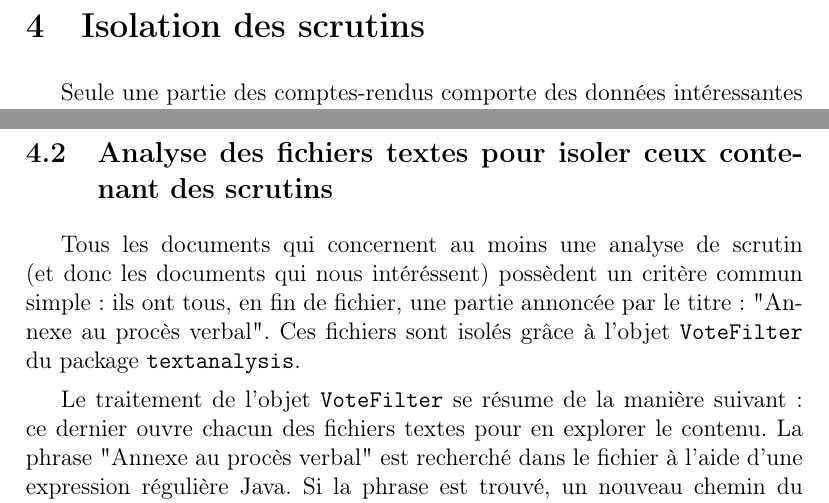
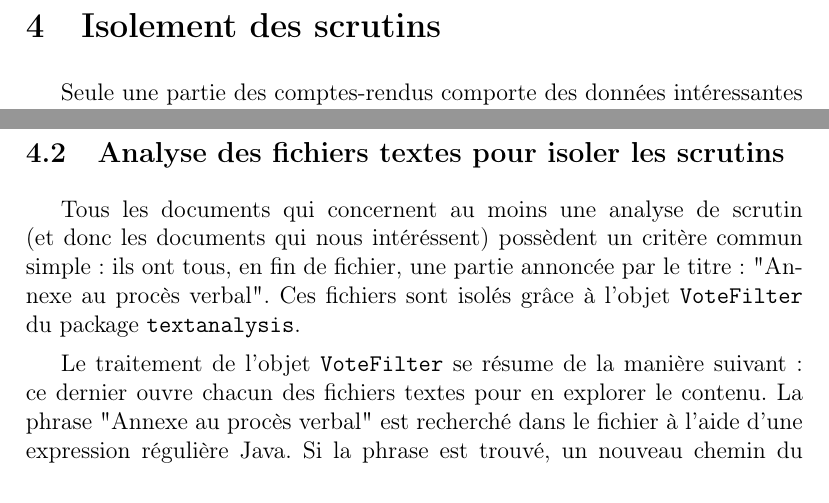
Before and after one commit to qb-rgb/PJI, a LaTeX document (rapport/rapport.tex, which reads rapport/filtre.tex): two parts of pages 10 and 11 of 15, joined at a grey line, cut so that both start at the same text. Compiled offline with pdfLaTeX.

Commit message:
Modifie les titres de la partie "Isolement des scrutins"

```diff
--- a/rapport/filtre.tex
+++ b/rapport/filtre.tex
@@ -1,4 +1,4 @@
-\section{Isolation des scrutins}
+\section{Isolement des scrutins}
 
 Seule une partie des comptes-rendus comporte des données intéressantes pour ce projet. La prochaine étape est donc de trouver un moyen de filtrer les documents afin d'isoler ceux qui contiennent une ou plusieurs analyses de scrutins.
 
@@ -17,7 +17,7 @@ L'utilisation de cette librairie est rendue possible grâce à la particularité
 L'objet \verb|PDFConverter| du package \verb|pdftotext| procède à la convertion d'un PDF en fichier texte.\newline
 Pour cela, les PDFs sont récupérés grâce à leur chemin local. Ensuite, à l'aide des classes \verb|PDDocument| et \verb|PDFTextStripper| de la librairie PDFBox, le texte du document est récupéré. Puis, pour désigner le futur fichier texte, un nouveau chemin local est créer grâce au chemin du PDF. Enfin le contenu du PDF est écrit dans un nouveau fichier texte. Les chemins des fichiers textes sont du type : \verb|critxt/<législature>/<années>/<session>/<nom>.txt|. L'objet \verb|PDFConverter| contient une méthode \verb|convertAll| qui permet d'éxécuter ce traitement pour tous les PDFs téléchargés.
 
-\subsection[Analyse des fichiers textes pour isoler les scrutins]{Analyse des fichiers textes pour isoler ceux contenant des scrutins}
+\subsection{Analyse des fichiers textes pour isoler les scrutins}
 
 Tous les documents qui concernent au moins une analyse de scrutin (et donc les documents qui nous intéréssent) possèdent un critère commun simple : ils ont tous, en fin de fichier, une partie annoncée par le titre : "Annexe au procès verbal". Ces fichiers sont isolés grâce à l'objet \verb|VoteFilter| du package \verb|textanalysis|.
 
```
